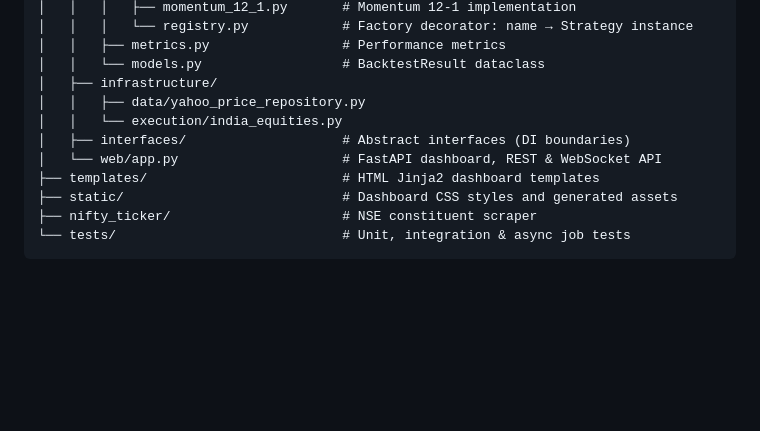
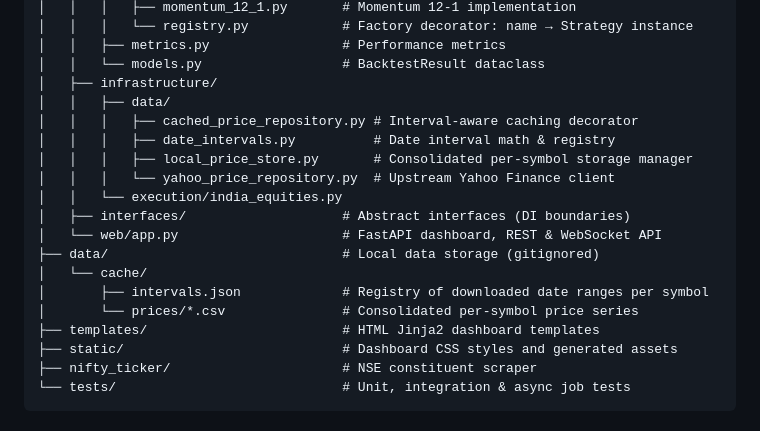
Before and after one commit to raogaurav17/Nifty-Quant, a Markdown page: README.md, the part around one of its changes. Rendered like a GitHub page; blank space fills up the shorter version.

```diff
--- a/README.md
+++ b/README.md
@@ -188,10 +189,18 @@ Nifty-Quant/
 │   │   ├── metrics.py                 # Performance metrics
 │   │   └── models.py                  # BacktestResult dataclass
 │   ├── infrastructure/
-│   │   ├── data/yahoo_price_repository.py
+│   │   ├── data/
+│   │   │   ├── cached_price_repository.py # Interval-aware caching decorator
+│   │   │   ├── date_intervals.py          # Date interval math & registry
+│   │   │   ├── local_price_store.py       # Consolidated per-symbol storage manager
+│   │   │   └── yahoo_price_repository.py  # Upstream Yahoo Finance client
 │   │   └── execution/india_equities.py
 │   ├── interfaces/                    # Abstract interfaces (DI boundaries)
 │   └── web/app.py                     # FastAPI dashboard, REST & WebSocket API
+├── data/                              # Local data storage (gitignored)
+│   └── cache/
+│       ├── intervals.json             # Registry of downloaded date ranges per symbol
+│       └── prices/*.csv               # Consolidated per-symbol price series
 ├── templates/                         # HTML Jinja2 dashboard templates
 ├── static/                            # Dashboard CSS styles and generated assets
 ├── nifty_ticker/                      # NSE constituent scraper
```
Also changed, not shown: other parts of README.md (+38 -2 lines).
